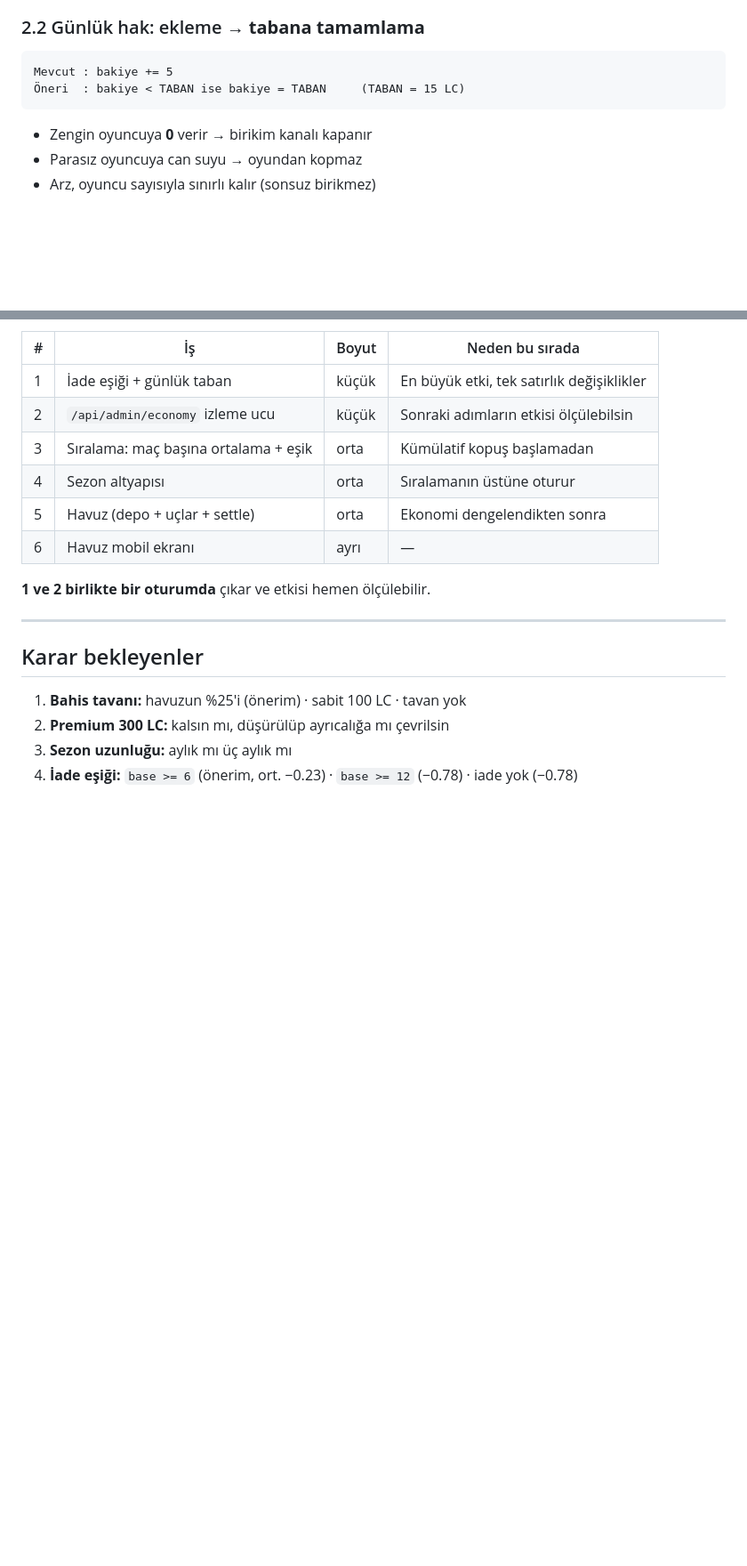
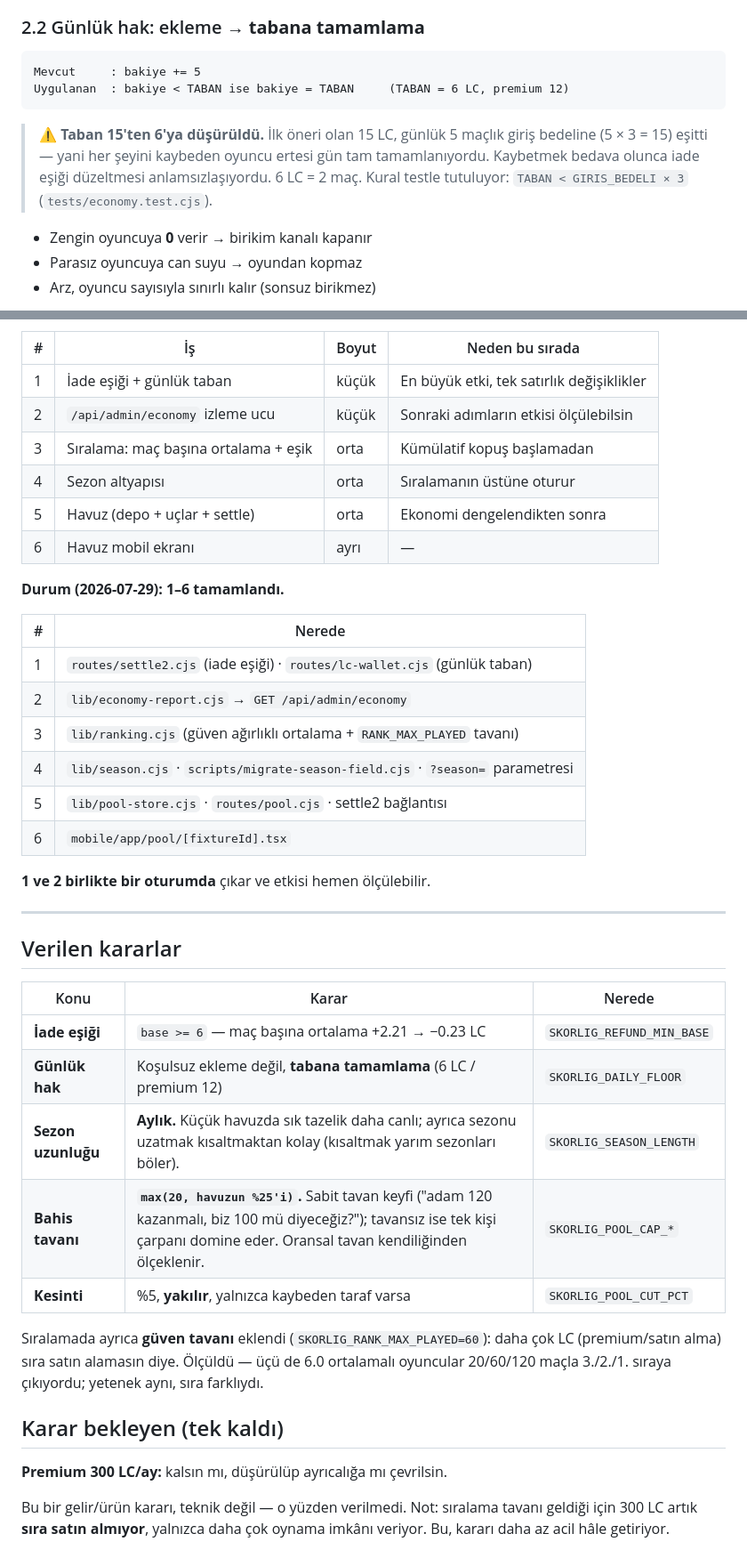
Before and after one commit to bodidik/Skorlig87, a Markdown page: docs/ekonomi-tasarim.md, 2 parts joined by grey strips. Shown at 89% size. Drawn GitHub-style; blank space fills up the shorter version.

Commit message:
ekonomi belgesi uygulama durumuna guncellendi

````diff
--- a/docs/ekonomi-tasarim.md
+++ b/docs/ekonomi-tasarim.md
@@ -101,9 +101,15 @@ tahminlerin çoğu yanlıştır. Denge günlük hakla kuruluyor (aşağıda).
 ### 2.2 Günlük hak: ekleme → **tabana tamamlama**
 
 ```
-Mevcut : bakiye += 5
-Öneri  : bakiye < TABAN ise bakiye = TABAN     (TABAN = 15 LC)
+Mevcut     : bakiye += 5
+Uygulanan  : bakiye < TABAN ise bakiye = TABAN     (TABAN = 6 LC, premium 12)
 ```
+
+> ⚠️ **Taban 15'ten 6'ya düşürüldü.** İlk öneri olan 15 LC, günlük 5 maçlık
+> giriş bedeline (5 × 3 = 15) eşitti — yani her şeyini kaybeden oyuncu ertesi
+> gün tam tamamlanıyordu. Kaybetmek bedava olunca iade eşiği düzeltmesi
+> anlamsızlaşıyordu. 6 LC = 2 maç. Kural testle tutuluyor:
+> `TABAN < GIRIS_BEDELI × 3` (`tests/economy.test.cjs`).
 
 - Zengin oyuncuya **0** verir → birikim kanalı kapanır
 - Parasız oyuncuya can suyu → oyundan kopmaz
@@ -324,13 +330,40 @@ Bağımlılık zinciri: ekonomi düzeltilmeden havuz eklemek bozukluğu büyüt
 | 5 | Havuz (depo + uçlar + settle) | orta | Ekonomi dengelendikten sonra |
 | 6 | Havuz mobil ekranı | ayrı | — |
 
+**Durum (2026-07-29): 1–6 tamamlandı.**
+
+| # | Nerede |
+|---|---|
+| 1 | `routes/settle2.cjs` (iade eşiği) · `routes/lc-wallet.cjs` (günlük taban) |
+| 2 | `lib/economy-report.cjs` → `GET /api/admin/economy` |
+| 3 | `lib/ranking.cjs` (güven ağırlıklı ortalama + `RANK_MAX_PLAYED` tavanı) |
+| 4 | `lib/season.cjs` · `scripts/migrate-season-field.cjs` · `?season=` parametresi |
+| 5 | `lib/pool-store.cjs` · `routes/pool.cjs` · settle2 bağlantısı |
+| 6 | `mobile/app/pool/[fixtureId].tsx` |
+
 **1 ve 2 birlikte bir oturumda** çıkar ve etkisi hemen ölçülebilir.
 
 ---
 
-## Karar bekleyenler
+## Verilen kararlar
 
-1. **Bahis tavanı:** havuzun %25'i (önerim) · sabit 100 LC · tavan yok
-2. **Premium 300 LC:** kalsın mı, düşürülüp ayrıcalığa mı çevrilsin
-3. **Sezon uzunluğu:** aylık mı üç aylık mı
-4. **İade eşiği:** `base >= 6` (önerim, ort. −0.23) · `base >= 12` (−0.78) · iade yok (−0.78)
+| Konu | Karar | Nerede |
+|---|---|---|
+| **İade eşiği** | `base >= 6` — maç başına ortalama +2.21 → −0.23 LC | `SKORLIG_REFUND_MIN_BASE` |
+| **Günlük hak** | Koşulsuz ekleme değil, **tabana tamamlama** (6 LC / premium 12) | `SKORLIG_DAILY_FLOOR` |
+| **Sezon uzunluğu** | **Aylık.** Küçük havuzda sık tazelik daha canlı; ayrıca sezonu uzatmak kısaltmaktan kolay (kısaltmak yarım sezonları böler). | `SKORLIG_SEASON_LENGTH` |
+| **Bahis tavanı** | **`max(20, havuzun %25'i)`.** Sabit tavan keyfi ("adam 120 kazanmalı, biz 100 mü diyeceğiz?"); tavansız ise tek kişi çarpanı domine eder. Oransal tavan kendiliğinden ölçeklenir. | `SKORLIG_POOL_CAP_*` |
+| **Kesinti** | %5, **yakılır**, yalnızca kaybeden taraf varsa | `SKORLIG_POOL_CUT_PCT` |
+
+Sıralamada ayrıca **güven tavanı** eklendi (`SKORLIG_RANK_MAX_PLAYED=60`): daha
+çok LC (premium/satın alma) sıra satın alamasın diye. Ölçüldü — üçü de 6.0
+ortalamalı oyuncular 20/60/120 maçla 3./2./1. sıraya çıkıyordu; yetenek aynı,
+sıra farklıydı.
+
+## Karar bekleyen (tek kaldı)
+
+**Premium 300 LC/ay:** kalsın mı, düşürülüp ayrıcalığa mı çevrilsin.
+
+Bu bir gelir/ürün kararı, teknik değil — o yüzden verilmedi. Not: sıralama
+tavanı geldiği için 300 LC artık **sıra satın almıyor**, yalnızca daha çok
+oynama imkânı veriyor. Bu, kararı daha az acil hâle getiriyor.
````
Also changed, not shown: other parts of docs/ekonomi-tasarim.md (+4 -4 lines).
